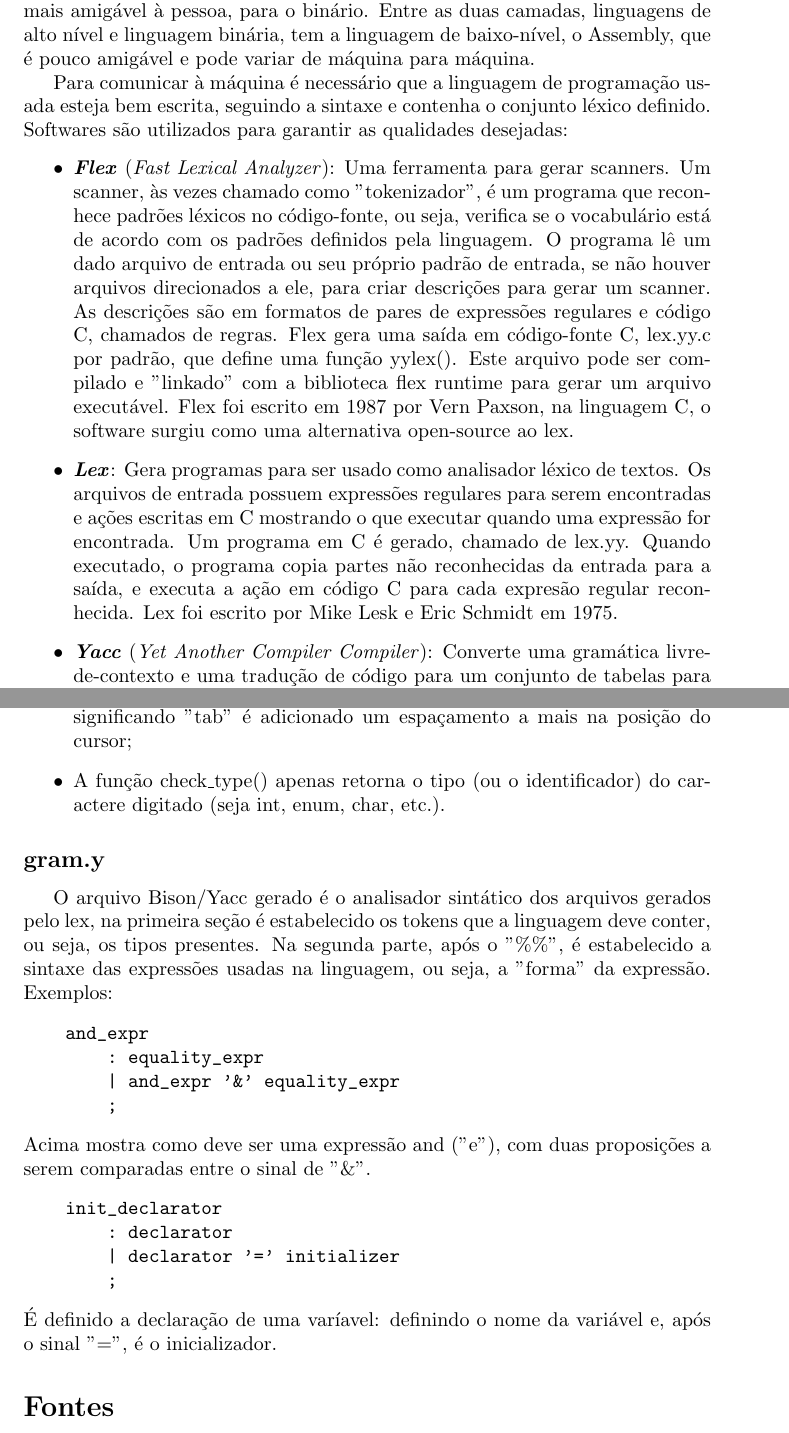
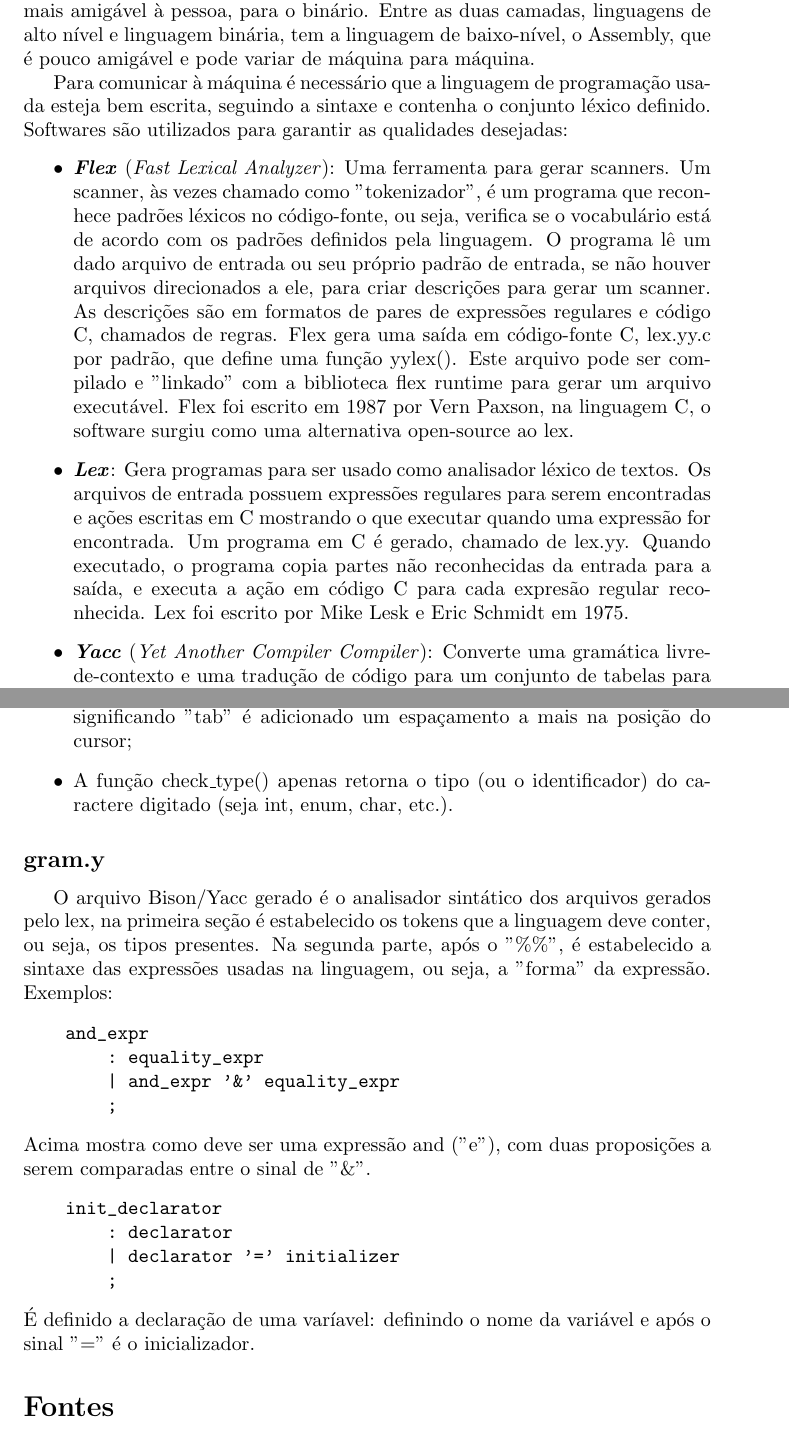
Before and after one commit to mrcaique/ufsc-ine5416, a LaTeX document (relatorios/relatorio2.tex): two parts of pages 1 and 4 of 4, joined at a grey line, cut so that both start at the same text. Compiled offline with pdfLaTeX.

Commit message:
Corrected separation

```diff
--- a/relatorios/relatorio2.tex
+++ b/relatorios/relatorio2.tex
@@ -16,11 +16,11 @@
 
     No entanto, máquinas reconhecem apenas o binário, a sua língua materna, por isso os compiladores traduzem as linguagens de programação de alto nível, mais amigável à pessoa, para o binário. Entre as duas camadas, linguagens de alto nível e linguagem binária, tem a linguagem de baixo-nível, o Assembly, que é pouco amigável e pode variar de máquina para máquina.
 
-    Para comunicar à máquina é necessário que a linguagem de programação usada esteja bem escrita, seguindo a sintaxe e contenha o conjunto léxico definido. Softwares são utilizados para garantir as qualidades desejadas:
+    Para comunicar à máquina é necessário que a linguagem de programação usa\-da esteja bem escrita, seguindo a sintaxe e contenha o conjunto léxico definido. Softwares são utilizados para garantir as qualidades desejadas:
 \begin{itemize}
     \item \textit{\textbf{Flex}} (\textit{Fast Lexical Analyzer}): Uma ferramenta para gerar scanners. Um scanner, às vezes chamado como "tokenizador", é um programa que reconhece padrões léxicos no código-fonte, ou seja, verifica se o vocabulário está de acordo com os padrões definidos pela linguagem. O programa lê um dado arquivo de entrada ou seu próprio padrão de entrada, se não houver arquivos direcionados a ele, para criar descrições para gerar um scanner. As descrições são em formatos de pares de expressões regulares e código C, chamados de regras. Flex gera uma saída em código-fonte C, lex.yy.c por padrão, que define uma função yylex(). Este arquivo pode ser compilado e "linkado" com a biblioteca flex runtime para gerar um arquivo executável. Flex foi escrito em 1987 por Vern Paxson, na linguagem C, o software surgiu como uma alternativa open-source ao lex.
 
-    \item \textit{\textbf{Lex}}: Gera programas para ser usado como analisador léxico de textos. Os arquivos de entrada possuem expressões regulares para serem encontradas e ações escritas em C mostrando o que executar quando uma expressão for encontrada. Um programa em C é gerado, chamado de lex.yy. Quando executado, o programa copia partes não reconhecidas da entrada para a saída, e executa a ação em código C para cada expresão regular reconhecida. Lex foi escrito por Mike Lesk e Eric Schmidt em 1975.
+    \item \textit{\textbf{Lex}}: Gera programas para ser usado como analisador léxico de textos. Os arquivos de entrada possuem expressões regulares para serem encontradas e ações escritas em C mostrando o que executar quando uma expressão for encontrada. Um programa em C é gerado, chamado de lex.yy. Quando executado, o programa copia partes não reconhecidas da entrada para a saída, e executa a ação em código C para cada expresão regular reco\-nhecida. Lex foi escrito por Mike Lesk e Eric Schmidt em 1975.
 
     \item \textit{\textbf{Yacc}} (\textit{Yet Another Compiler Compiler}): Converte uma gramática livre-de-contexto e uma tradução de código para um conjunto de tabelas para um analisador sintático LR (left-right) e tradutor. A gramática pode ser ambígua, as regras especificadas previamente são usadas para quebrar as ambiguidades. O arquivo gerado, y.tab.c, pode ser compilado por um compilador C para produzir um programa chamado yyparse. Este programa pode ser carregado com um analisador léxico (lex ou o flex). Yacc foi desenvolvido no começo dos anos 1970 por Stephen C. Johnson da AT\&T Corp. e escrito em B, depois reescrito em C.
 
@@ -93,7 +93,7 @@ void count() {
     \item A função yywrap() é a versão default onde apenas retorna o inteiro 1. Ela é usada após o scanner do lex chegar ao fim do arquivo;
     \item A função comment(), é definido o sistema de comentários que são marcados como os símbolos que estiverem entre "/*" e "*/", representando o início e o fim do comentário, respectivamente;
     \item A função count() é o analisador sintático, ele verifica a palavra recebida, num loop, até o final "\textbackslash0". A varíavel "column" representa onde o cursor está posicionado e, caso o texto lido seja um "\textbackslash n", o cursor volta ao início, ou seja, foi acrescentada um nova linha. Se o texto lido foi um "\textbackslash t", significando "tab" é adicionado um espaçamento a mais na posição do cursor;
-    \item A função check\_type() apenas retorna o tipo (ou o identificador) do caractere digitado (seja int, enum, char, etc.).
+    \item A função check\_type() apenas retorna o tipo (ou o identificador) do ca\-ractere digitado (seja int, enum, char, etc.).
 \end{itemize}
 
 \subsection*{gram.y}
@@ -111,7 +111,7 @@ void count() {
         | declarator '=' initializer
         ;
 \end{verbatim}
-    É definido a declaração de uma varíavel: definindo o nome da variável e, após o sinal "=", é o inicializador.
+    É definido a declaração de uma varíavel: definindo o nome da variável e após o sinal "=" é o inicializador.
 
 \section*{Fontes}
 \begin{itemize}
```
Also changed, not shown: relatorios/relatorio2.pdf, relatorios/relatorio2.tex (2 more changed lines).
